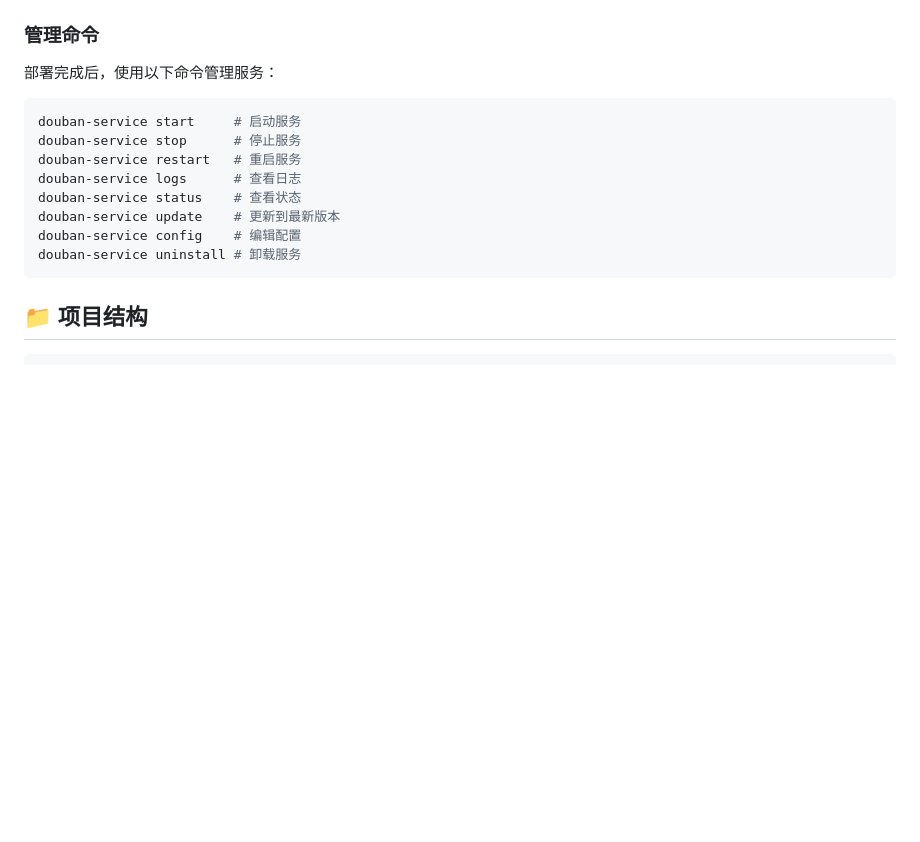
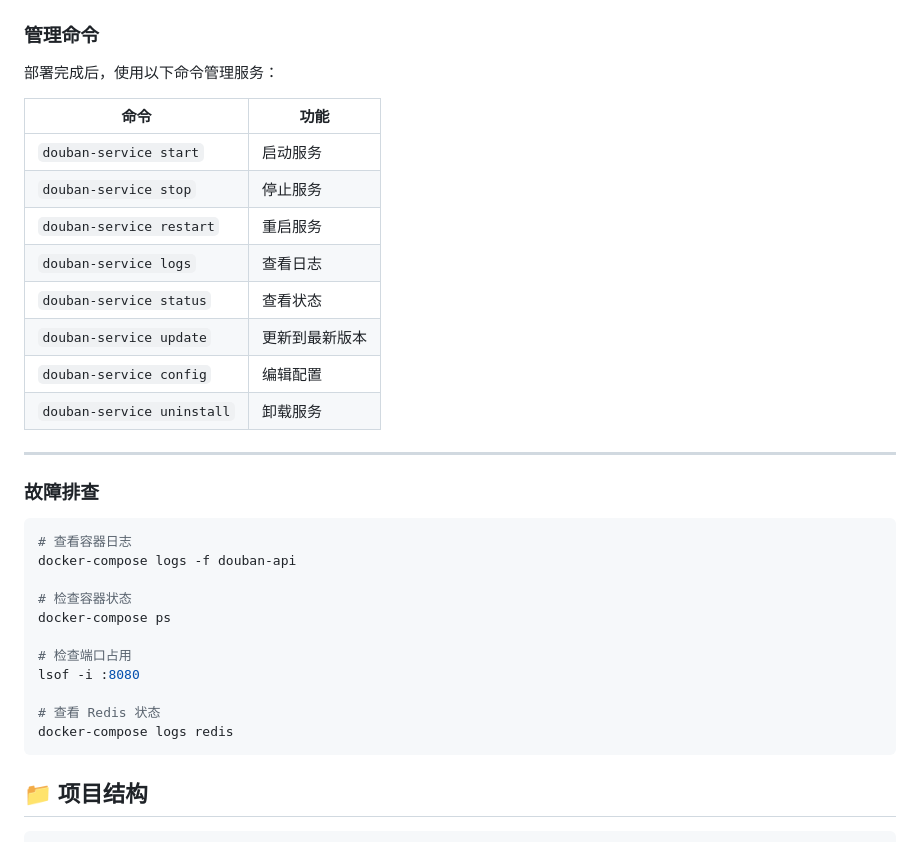
Before and after one commit to unilei/kerkerker-douban-service, a Markdown page: README.md, the part around one of its changes. GitHub-like rendering; blank space fills up the shorter version.

````diff
--- a/README.md
+++ b/README.md
@@ -196,15 +263,33 @@ wget -qO- https://raw.githubusercontent.com/你的用户名/kerkerker-douban-ser
 
 部署完成后，使用以下命令管理服务：
 
+| 命令                       | 功能           |
+| -------------------------- | -------------- |
+| `douban-service start`     | 启动服务       |
+| `douban-service stop`      | 停止服务       |
+| `douban-service restart`   | 重启服务       |
+| `douban-service logs`      | 查看日志       |
+| `douban-service status`    | 查看状态       |
+| `douban-service update`    | 更新到最新版本 |
+| `douban-service config`    | 编辑配置       |
+| `douban-service uninstall` | 卸载服务       |
+
+---
+
+### 故障排查
+
 ```bash
-douban-service start     # 启动服务
-douban-service stop      # 停止服务
-douban-service restart   # 重启服务
-douban-service logs      # 查看日志
-douban-service status    # 查看状态
-douban-service update    # 更新到最新版本
-douban-service config    # 编辑配置
-douban-service uninstall # 卸载服务
+# 查看容器日志
+docker-compose logs -f douban-api
+
+# 检查容器状态
+docker-compose ps
+
+# 检查端口占用
+lsof -i :8080
+
+# 查看 Redis 状态
+docker-compose logs redis
 ```
 
 ## 📁 项目结构
````
Also changed, not shown: other parts of README.md (+71 -4 lines), .agent/workflows/deploy.md (added, +194 -0 lines).
